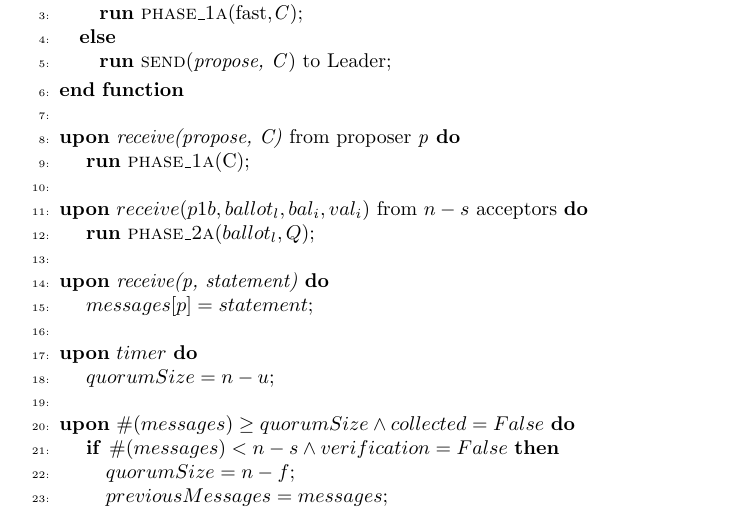
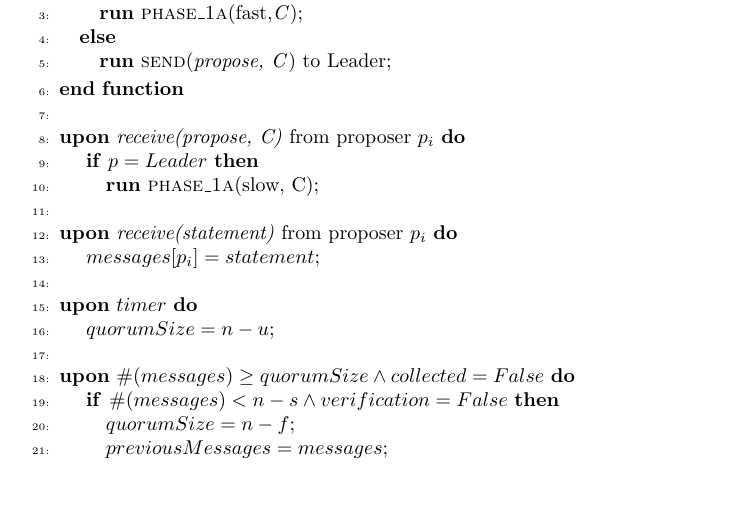
Before and after one commit to MiguelPires/College_misc, a LaTeX paper (main.tex): part of page 2 of 4, cut so that both start at the same text, the shorter picture padded with empty space. Compiled offline with pdfLaTeX.

Commit message:
Fixed notation inconsistencies

```diff
--- a/main.tex
+++ b/main.tex
@@ -233,16 +232,13 @@ in such geo-distributed settings that are tunable to specific consistency levels
     \EndFunction
 
     \State
-    \State \textbf{upon} \textit{receive(propose, C)} from proposer \textit{p} \textbf{do}
-        \State \hspace{\algorithmicindent} \textbf{run} \Call{phase\_1a}{C};
+    \State \textbf{upon} \textit{receive(propose, C)} from proposer $p_i$ \textbf{do}
+        \State \hspace{\algorithmicindent} \textbf{if} $p = Leader$ \textbf{then}
+            \State \hspace{\algorithmicindent}\hspace{\algorithmicindent} \textbf{run} \Call{phase\_1a}{slow, C};
 
     \State
-    \State \textbf{upon} $receive (p1b, ballot_l, bal_i, val_i)$ from $n-s$ acceptors \textbf{do}
-        \State \hspace{\algorithmicindent} \textbf{run} \Call{phase\_2a}{$ballot_l, Q$};
-
-    \State
-    \State \textbf{upon} \textit{receive(p, statement)} \textbf{do}
-    \State \hspace{\algorithmicindent} $messages[p] = statement$;
+    \State \textbf{upon} \textit{receive(statement)} from proposer $p_i$ \textbf{do}
+    \State \hspace{\algorithmicindent} $messages[p_i] = statement$;
 
     \State
     \State \textbf{upon} $timer$ \textbf{do}
```
Also changed, not shown: main.tex (3 more changed lines).
